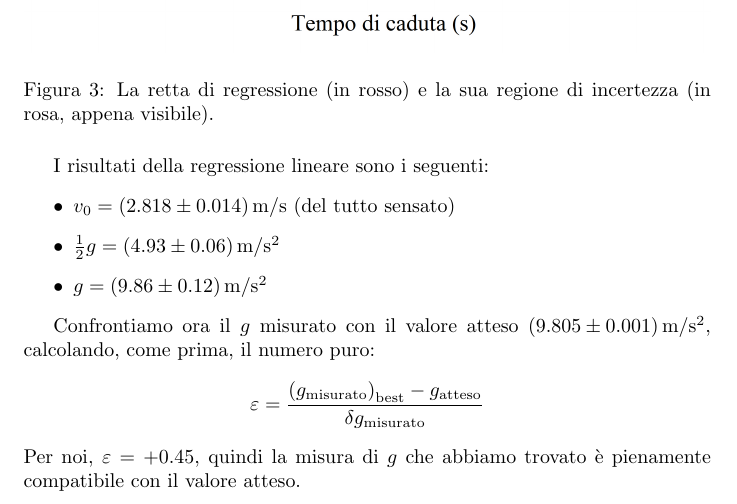
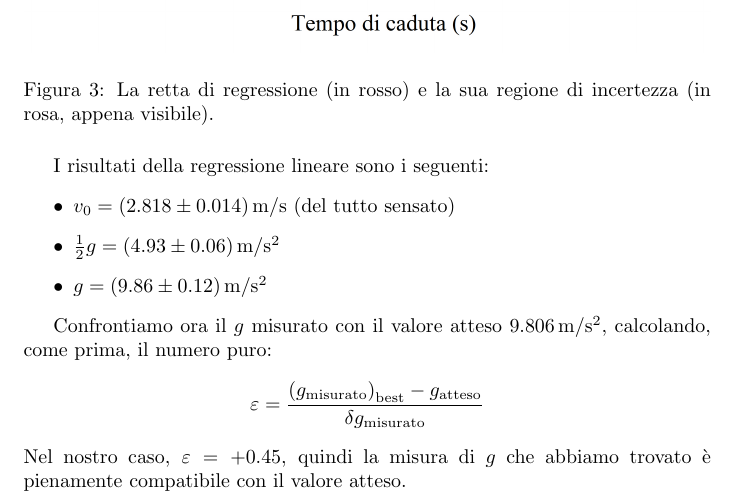
Before and after one commit to RBerga06/unipr-clt-fisica, a LaTeX paper (src/rberga06/unipr/cltfis/lab1/mod1/gravity/relazione.tex): part of page 6 of 6, cut so that both start at the same text. Compiled offline with pdfLaTeX.

Commit message:
g non ha errore.

```diff
--- a/src/rberga06/unipr/cltfis/lab1/mod1/gravity/relazione.tex
+++ b/src/rberga06/unipr/cltfis/lab1/mod1/gravity/relazione.tex
@@ -302,12 +302,11 @@ I risultati della regressione lineare sono i seguenti:
     \item $g = \left(9.86\pm0.12\right)\unit{m\per s^2}$
 \end{itemize}
 
-Confrontiamo ora il $g$ misurato con il valore atteso
-$\left(9.805 \pm 0.001\right)\unit{m\per s^2}$,
+Confrontiamo ora il $g$ misurato con il valore atteso $\qty{9.806}{m\per s^2}$,
 calcolando, come prima, il numero puro: \[
 \varepsilon = \frac{\bestp{g_\text{misurato}} - g_\text{atteso}}{\delta g_\text{misurato}}
 \]
-Per noi, $\varepsilon = +0.45$, quindi la misura di $g$ che abbiamo
+Nel nostro caso, $\varepsilon = +0.45$, quindi la misura di $g$ che abbiamo
 trovato è pienamente compatibile con il valore atteso.
 
 \end{document}
```
